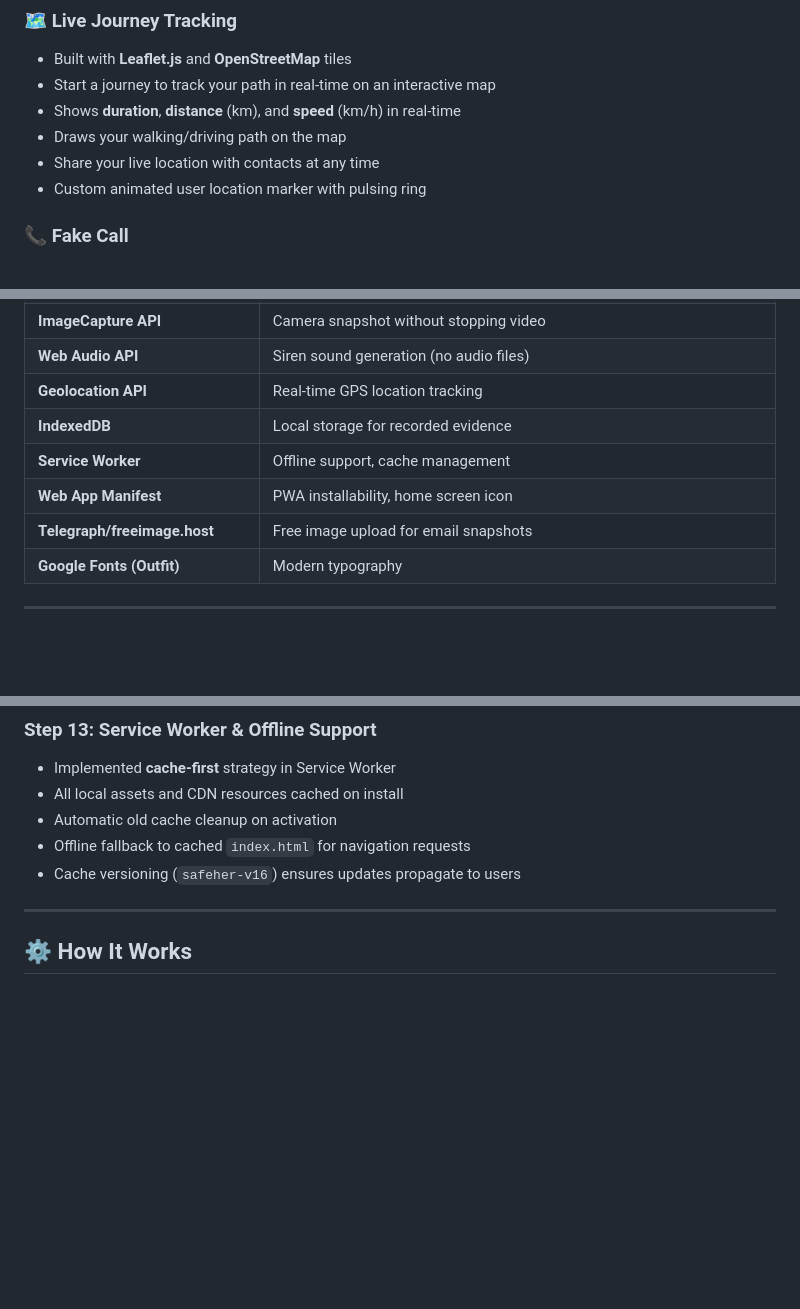
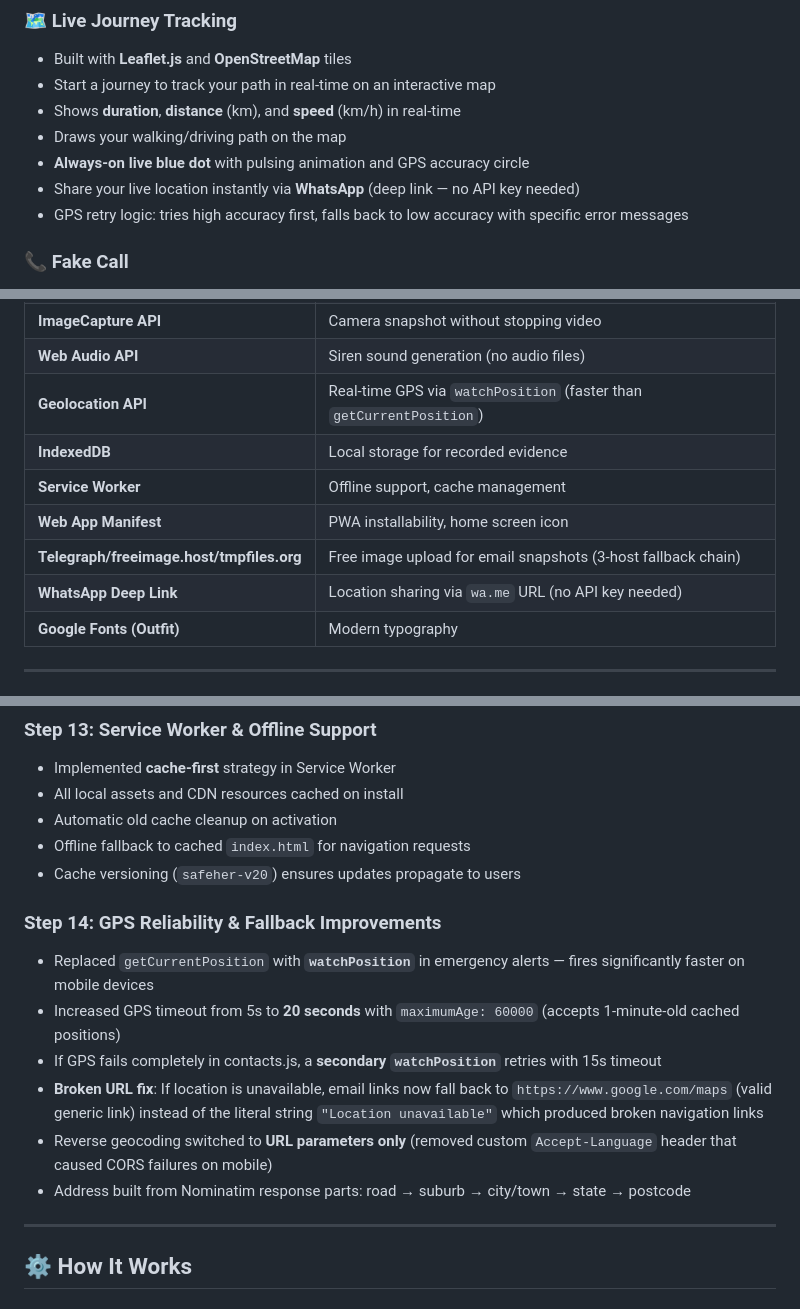
Before and after one commit to shrutikeshri2021/safeher, a Markdown page: README.md, 3 parts joined by grey strips. GitHub-like rendering; blank space fills up the shorter version.

Commit message:
docs: update README with WhatsApp share, watchPosition GPS, live blue dot, fallback fixes

```diff
--- a/README.md
+++ b/README.md
@@ -100,8 +100,9 @@ SafeHer was built as a complete solution — not just an alert button, but a ful
 - Start a journey to track your path in real-time on an interactive map
 - Shows **duration**, **distance** (km), and **speed** (km/h) in real-time
 - Draws your walking/driving path on the map
-- Share your live location with contacts at any time
-- Custom animated user location marker with pulsing ring
+- **Always-on live blue dot** with pulsing animation and GPS accuracy circle
+- Share your live location instantly via **WhatsApp** (deep link — no API key needed)
+- GPS retry logic: tries high accuracy first, falls back to low accuracy with specific error messages
 
 ### 📞 Fake Call
 - Instantly shows a **fake incoming call overlay** (looks like a real phone call)
@@ -159,11 +160,12 @@ SafeHer was built as a complete solution — not just an alert button, but a ful
 | **MediaRecorder API** | Audio & video evidence recording |
 | **ImageCapture API** | Camera snapshot without stopping video |
 | **Web Audio API** | Siren sound generation (no audio files) |
-| **Geolocation API** | Real-time GPS location tracking |
+| **Geolocation API** | Real-time GPS via `watchPosition` (faster than `getCurrentPosition`) |
 | **IndexedDB** | Local storage for recorded evidence |
 | **Service Worker** | Offline support, cache management |
 | **Web App Manifest** | PWA installability, home screen icon |
-| **Telegraph/freeimage.host** | Free image upload for email snapshots |
+| **Telegraph/freeimage.host/tmpfiles.org** | Free image upload for email snapshots (3-host fallback chain) |
+| **WhatsApp Deep Link** | Location sharing via `wa.me` URL (no API key needed) |
 | **Google Fonts (Outfit)** | Modern typography |
 
 ---
@@ -298,7 +301,15 @@ SafeHer/
 - All local assets and CDN resources cached on install
 - Automatic old cache cleanup on activation
 - Offline fallback to cached `index.html` for navigation requests
-- Cache versioning (`safeher-v16`) ensures updates propagate to users
+- Cache versioning (`safeher-v20`) ensures updates propagate to users
+
+### Step 14: GPS Reliability & Fallback Improvements
+- Replaced `getCurrentPosition` with **`watchPosition`** in emergency alerts — fires significantly faster on mobile devices
+- Increased GPS timeout from 5s to **20 seconds** with `maximumAge: 60000` (accepts 1-minute-old cached positions)
+- If GPS fails completely in contacts.js, a **secondary `watchPosition`** retries with 15s timeout
+- **Broken URL fix**: If location is unavailable, email links now fall back to `https://www.google.com/maps` (valid generic link) instead of the literal string `"Location unavailable"` which produced broken navigation links
+- Reverse geocoding switched to **URL parameters only** (removed custom `Accept-Language` header that caused CORS failures on mobile)
+- Address built from Nominatim response parts: road → suburb → city/town → state → postcode
 
 ---
 
```
Also changed, not shown: other parts of README.md (+5 -4 lines).
